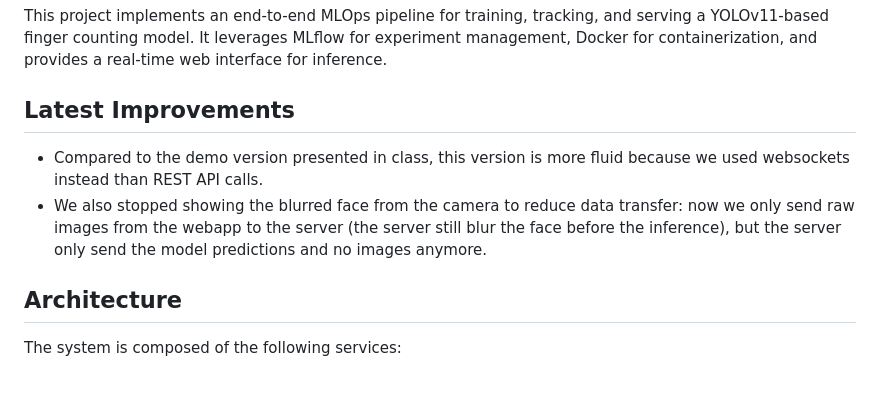
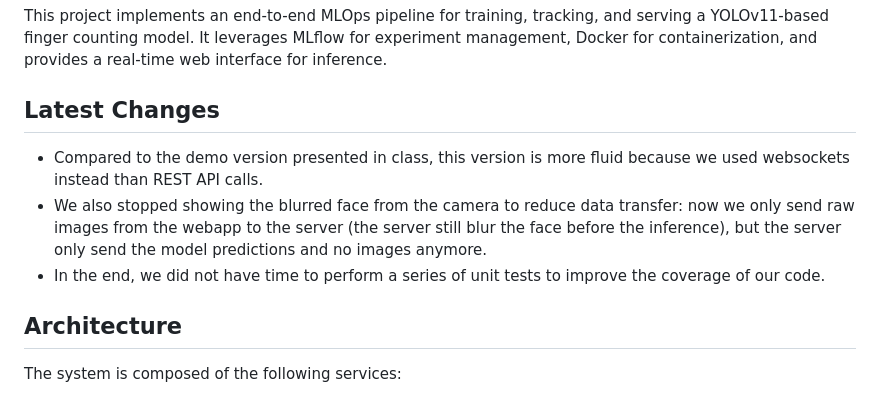
Before and after one commit to nabayo/MLOps, a Markdown page: Readme.md, the part around the change. Drawn GitHub-style.

Commit message:
Nathan: update README

```diff
--- a/Readme.md
+++ b/Readme.md
@@ -4,10 +4,11 @@ Public github repository: https://github.com/nabayo/MLOps.
 
 This project implements an end-to-end MLOps pipeline for training, tracking, and serving a YOLOv11-based finger counting model. It leverages MLflow for experiment management, Docker for containerization, and provides a real-time web interface for inference.
 
-## Latest Improvements
+## Latest Changes
 
 - Compared to the demo version presented in class, this version is more fluid because we used websockets instead than REST API calls.
 - We also stopped showing the blurred face from the camera to reduce data transfer: now we only send raw images from the webapp to the server (the server still blur the face before the inference), but the server only send the model predictions and no images anymore.
+- In the end, we did not have time to perform a series of unit tests to improve the coverage of our code.
 
 ## Architecture
 
```
